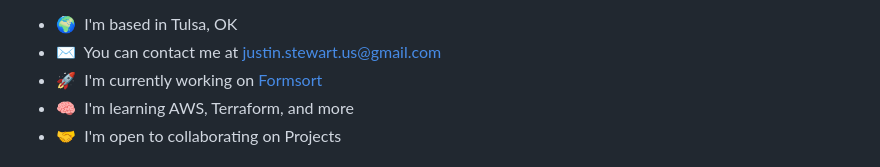
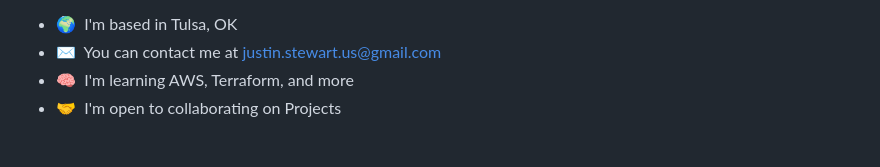
Before and after one commit to justinstewart/justinstewart, a Markdown page: README.md, the part around the change. GitHub-like rendering.

```diff
--- a/README.md
+++ b/README.md
@@ -7,7 +7,6 @@ Building distributed services and applications, primarily on AWS, with continuou
 
 *   🌍  I'm based in Tulsa, OK
 *   ✉️  You can contact me at [justin.stewart.us@gmail.com](mailto:justin.stewart.us@gmail.com)
-*   🚀  I'm currently working on [Formsort](http://formsort.com)
 *   🧠  I'm learning AWS, Terraform, and more
 *   🤝  I'm open to collaborating on Projects
 
```
